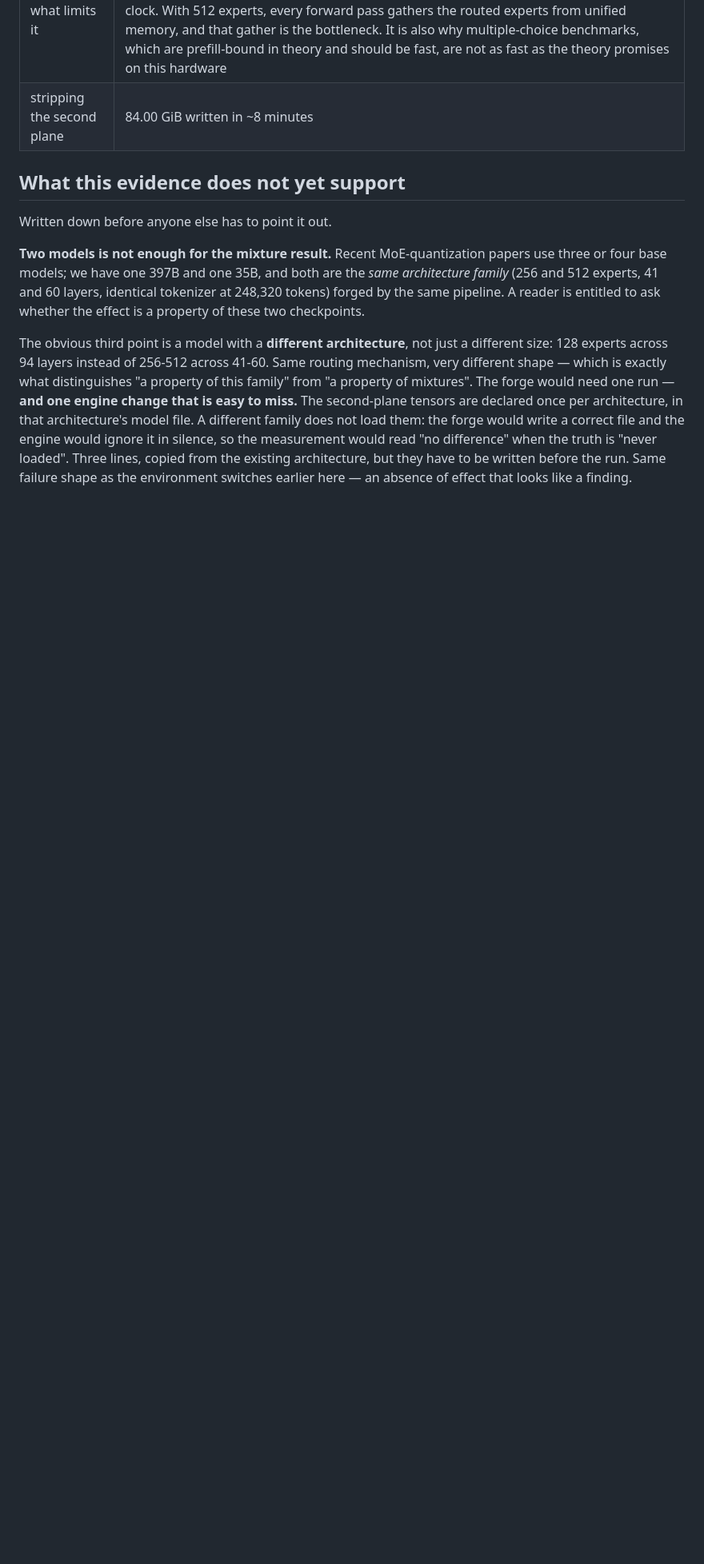
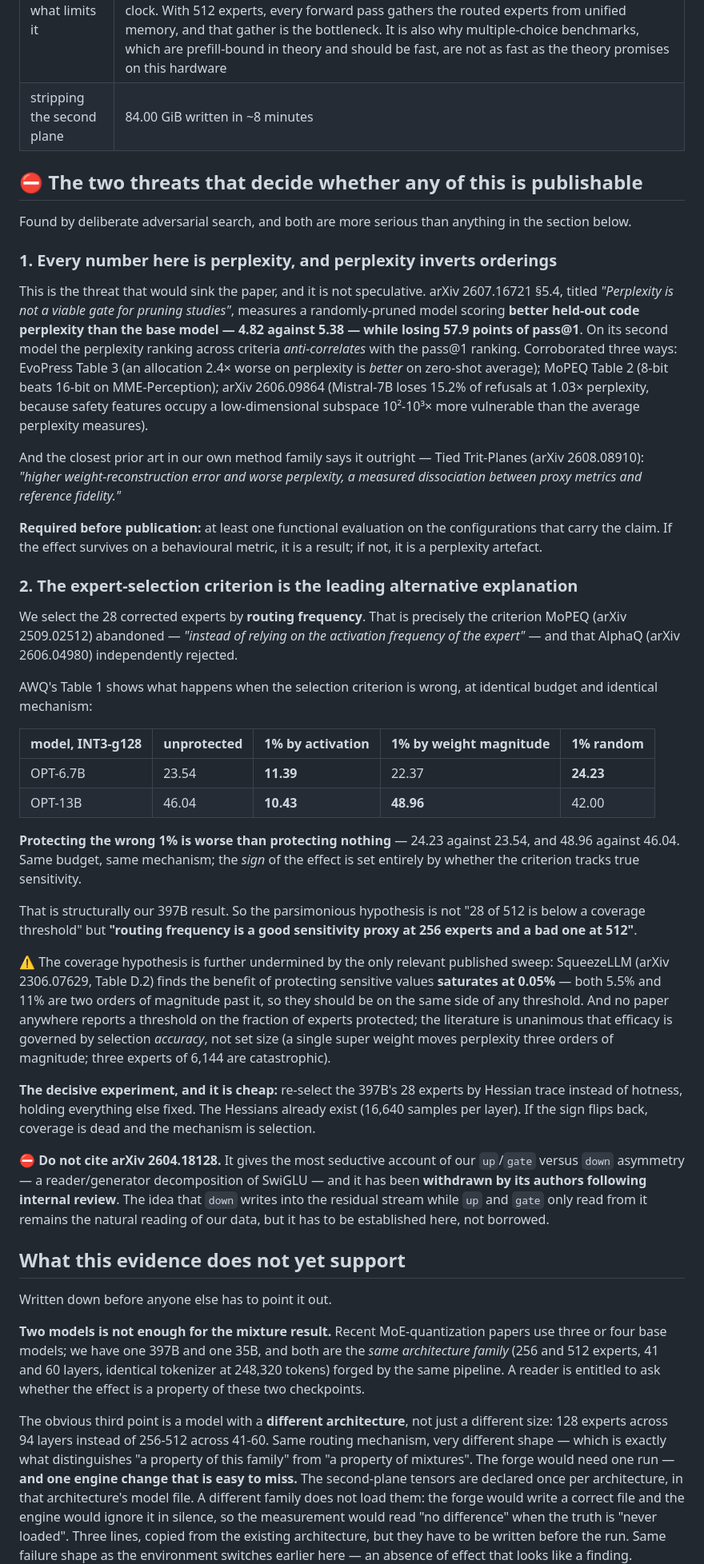
Before and after one commit to Anjielon/fucina, a Markdown page: docs/RESULTS.md, the part around the change. Shown at 80% size. Drawn GitHub-style; blank space fills up the shorter version.

Commit message:
docs: the two threats that decide publishability, found by adversarial search
1. Every number here is perplexity, and perplexity inverts orderings. arXiv
2607.16721 measures a randomly-pruned model with BETTER held-out perplexity
than base (4.82 vs 5.38) while losing 57.9 points of pass@1, and on its second
model the perplexity ranking anti-correlates with pass@1. Corroborated by
EvoPress Table 3, MoPEQ Table 2, and arXiv 2606.09864. A functional evaluation
is required before publication, not optional.

2. We select the corrected experts by routing frequency - the criterion MoPEQ
abandoned and AlphaQ rejected. AWQ Table 1 shows protecting the wrong 1% is
WORSE than protecting nothing (24.23 vs 23.54; 48.96 vs 46.04) at identical
budget. That is structurally our 397B result, so the parsimonious hypothesis is
not 'too few experts covered' but 'routing frequency is a good sensitivity
proxy at 256 experts and a bad one at 512'. SqueezeLLM finds the coverage
benefit saturates at 0.05%, two orders of magnitude below both our fractions,
which undermines the coverage story further.

The decisive experiment is cheap and the ingredients exist: re-select by
Hessian trace instead of hotness.

Also flags arXiv 2604.18128 as WITHDRAWN - it is the most seductive account of
our up/gate vs down asymmetry and must not be cited.

Co-Authored-By: Claude Opus 5 <noreply@anthropic.com>
Claude-Session: https://claude.ai/code/session_01FEsCw8PTJjca1mUwu6jMzX

```diff
--- a/docs/RESULTS.md
+++ b/docs/RESULTS.md
@@ -798,6 +798,78 @@ healthy model. Below two bits the sampling recipe is part of the measurement.
 | stripping the second plane | 84.00 GiB written in ~8 minutes |
 
 
+## ⛔ The two threats that decide whether any of this is publishable
+
+Found by deliberate adversarial search, and both are more serious than anything
+in the section below.
+
+### 1. Every number here is perplexity, and perplexity inverts orderings
+
+This is the threat that would sink the paper, and it is not speculative.
+arXiv 2607.16721 §5.4, titled *"Perplexity is not a viable gate for pruning
+studies"*, measures a randomly-pruned model scoring **better held-out code
+perplexity than the base model — 4.82 against 5.38 — while losing 57.9 points
+of pass@1**. On its second model the perplexity ranking across criteria
+*anti-correlates* with the pass@1 ranking. Corroborated three ways: EvoPress
+Table 3 (an allocation 2.4× worse on perplexity is *better* on zero-shot
+average); MoPEQ Table 2 (8-bit beats 16-bit on MME-Perception); arXiv 2606.09864
+(Mistral-7B loses 15.2% of refusals at 1.03× perplexity, because safety features
+occupy a low-dimensional subspace 10²-10³× more vulnerable than the average
+perplexity measures).
+
+And the closest prior art in our own method family says it outright — Tied
+Trit-Planes (arXiv 2608.08910): *"higher weight-reconstruction error and worse
+perplexity, a measured dissociation between proxy metrics and reference
+fidelity."*
+
+**Required before publication:** at least one functional evaluation on the
+configurations that carry the claim. If the effect survives on a behavioural
+metric, it is a result; if not, it is a perplexity artefact.
+
+### 2. The expert-selection criterion is the leading alternative explanation
+
+We select the 28 corrected experts by **routing frequency**. That is precisely
+the criterion MoPEQ (arXiv 2509.02512) abandoned — *"instead of relying on the
+activation frequency of the expert"* — and that AlphaQ (arXiv 2606.04980)
+independently rejected.
+
+AWQ's Table 1 shows what happens when the selection criterion is wrong, at
+identical budget and identical mechanism:
+
+| model, INT3-g128 | unprotected | 1% by activation | 1% by weight magnitude | 1% random |
+|---|---|---|---|---|
+| OPT-6.7B | 23.54 | **11.39** | 22.37 | **24.23** |
+| OPT-13B | 46.04 | **10.43** | **48.96** | 42.00 |
+
+**Protecting the wrong 1% is worse than protecting nothing** — 24.23 against
+23.54, and 48.96 against 46.04. Same budget, same mechanism; the *sign* of the
+effect is set entirely by whether the criterion tracks true sensitivity.
+
+That is structurally our 397B result. So the parsimonious hypothesis is not
+"28 of 512 is below a coverage threshold" but **"routing frequency is a good
+sensitivity proxy at 256 experts and a bad one at 512"**.
+
+⚠️ The coverage hypothesis is further undermined by the only relevant published
+sweep: SqueezeLLM (arXiv 2306.07629, Table D.2) finds the benefit of protecting
+sensitive values **saturates at 0.05%** — both 5.5% and 11% are two orders of
+magnitude past it, so they should be on the same side of any threshold. And no
+paper anywhere reports a threshold on the fraction of experts protected; the
+literature is unanimous that efficacy is governed by selection *accuracy*, not
+set size (a single super weight moves perplexity three orders of magnitude;
+three experts of 6,144 are catastrophic).
+
+**The decisive experiment, and it is cheap:** re-select the 397B's 28 experts by
+Hessian trace instead of hotness, holding everything else fixed. The Hessians
+already exist (16,640 samples per layer). If the sign flips back, coverage is
+dead and the mechanism is selection.
+
+⛔ **Do not cite arXiv 2604.18128.** It gives the most seductive account of our
+`up`/`gate` versus `down` asymmetry — a reader/generator decomposition of
+SwiGLU — and it has been **withdrawn by its authors following internal review**.
+The idea that `down` writes into the residual stream while `up` and `gate` only
+read from it remains the natural reading of our data, but it has to be
+established here, not borrowed.
+
 ## What this evidence does not yet support
 
 Written down before anyone else has to point it out.
```
